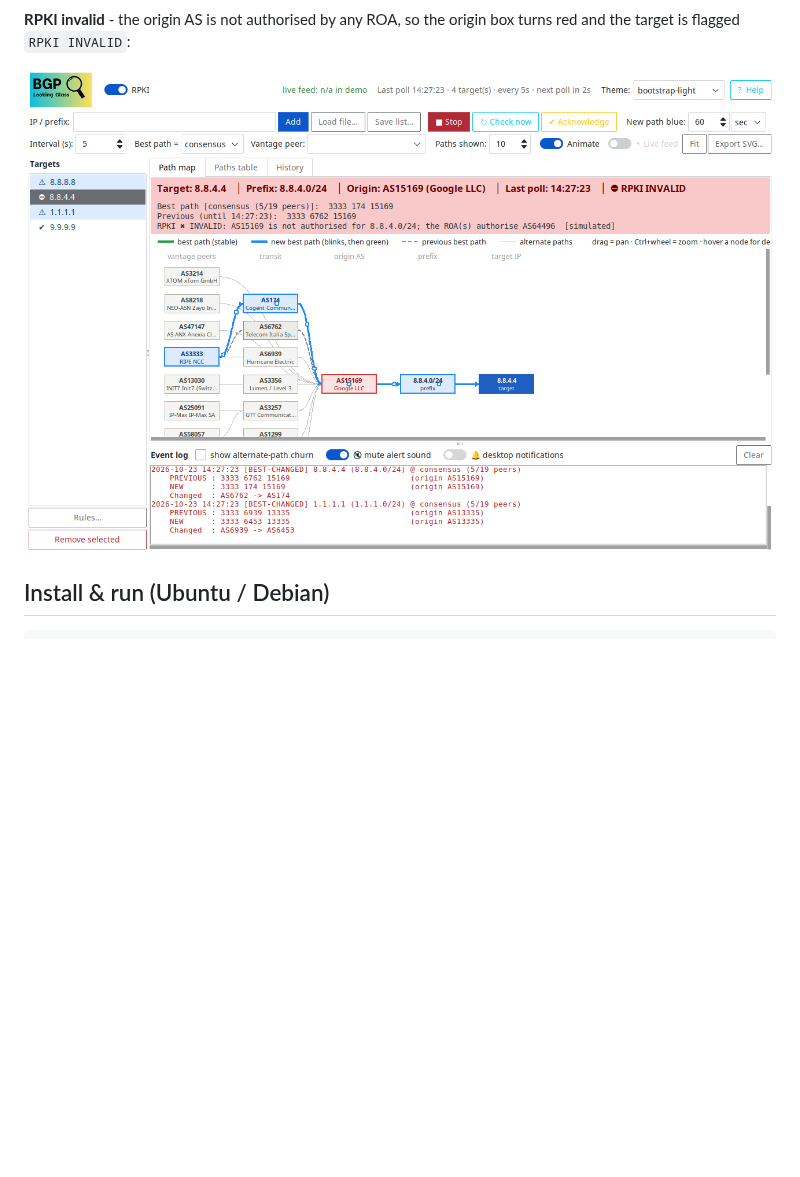
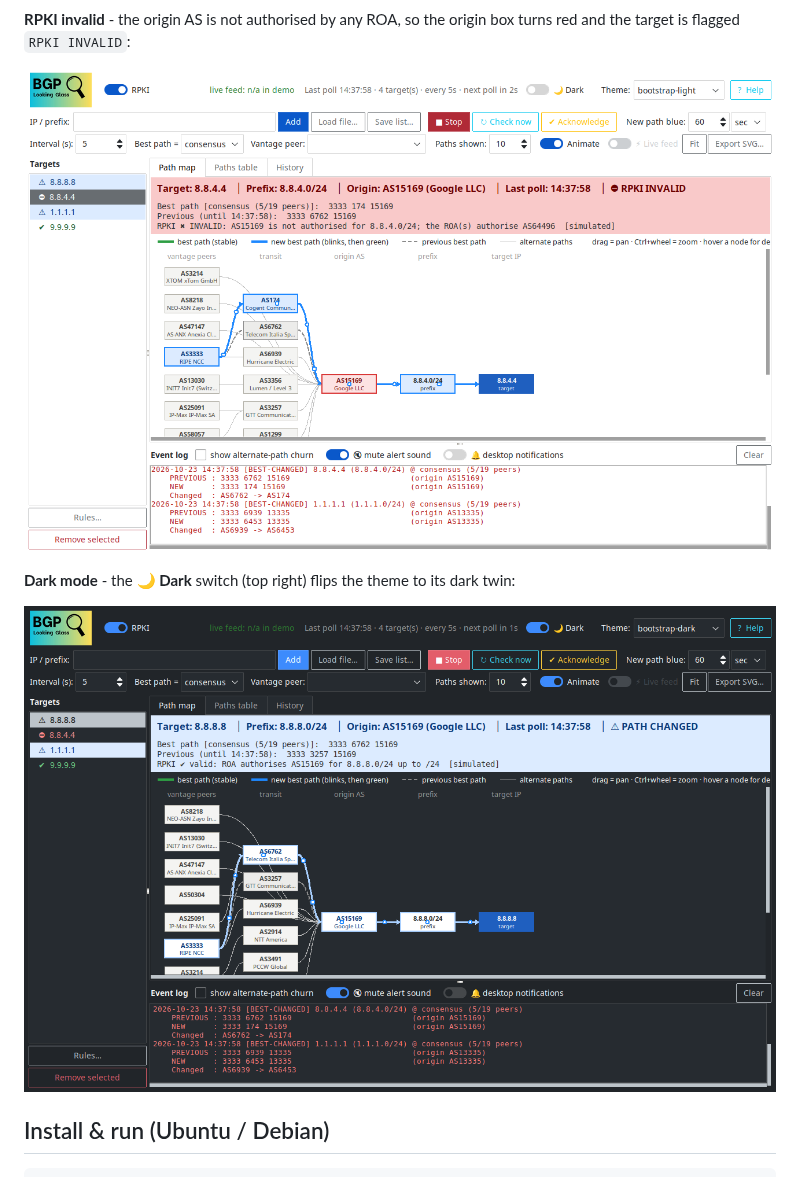
Before and after one commit to dcenterd/bgpwatch, a Markdown page: README.md, the part around one of its changes. Rendered like a GitHub page; pictures changed too: docs/screenshot-dark.png (added), docs/screenshot-rpki-invalid.png; blank space fills up the shorter version.

```diff
--- a/README.md
+++ b/README.md
@@ -42,6 +42,10 @@ along the new path, the RPKI result and the change written to the event log:
 target is flagged `RPKI INVALID`:
 
 ![RPKI invalid](docs/screenshot-rpki-invalid.png)
+
+**Dark mode** - the **🌙 Dark** switch (top right) flips the theme to its dark twin:
+
+![Dark theme](docs/screenshot-dark.png)
 
 ## Install & run (Ubuntu / Debian)
 
```
Also changed, not shown: other parts of README.md (+5 -4 lines), docs/screenshot-path-changed.png, docs/screenshot-paths-table.png, 3 other files.
